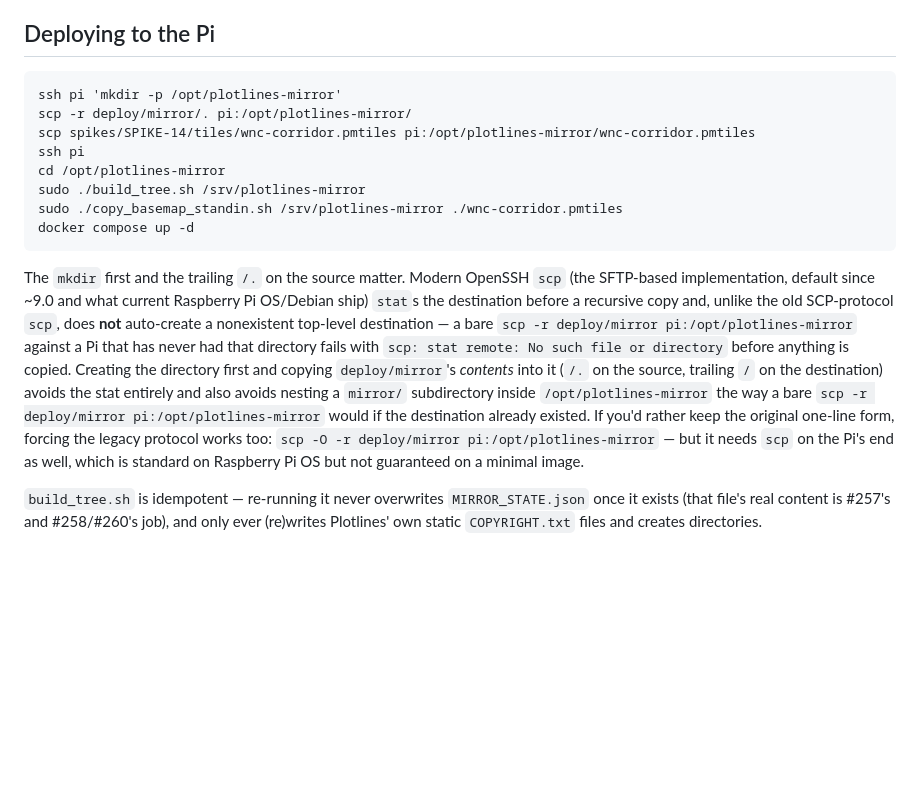
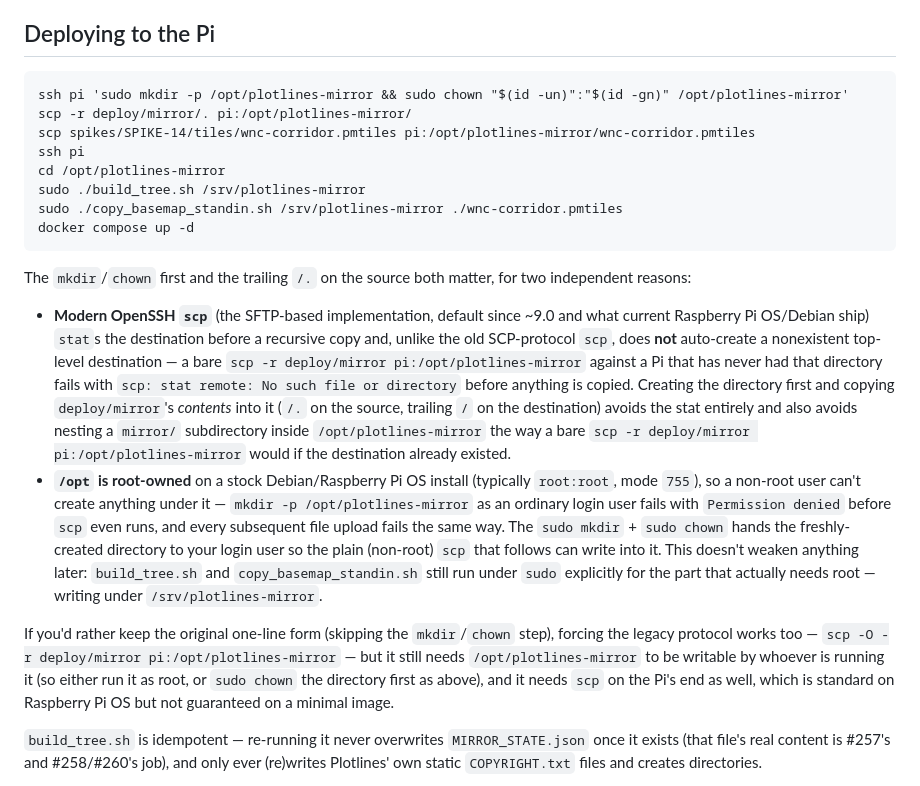
Before and after one commit to gnfrazier/plotlines, a Markdown page: deploy/mirror/README.md, the part around the change. GitHub-like rendering; blank space fills up the shorter version.

Commit message:
Account for /opt's root ownership in the mirror deploy README
Follow-up within the same PR: the mkdir-first fix from the previous
commit still fails with Permission denied on a stock Debian/Raspberry
Pi OS install, because /opt is root:root 755 by default and a non-root
login user can't create anything under it. Hit live: every file in the
scp upload failed with "dest open ...: Permission denied" once the
stat issue was worked around.

Fix: sudo mkdir + sudo chown the destination to the deploying user
before the plain scp, so scp itself doesn't need to run as root. Later
steps (build_tree.sh, copy_basemap_standin.sh) already invoke sudo
explicitly for the part that needs it (writing under
/srv/plotlines-mirror), so this doesn't change what actually requires
root.

Co-Authored-By: Claude Sonnet 5 <noreply@anthropic.com>
Claude-Session: https://claude.ai/code/session_013Waffwg7345MBZnwzLAPpN

````diff
--- a/deploy/mirror/README.md
+++ b/deploy/mirror/README.md
@@ -21,7 +21,7 @@ it were guaranteed present on the Pi).
 ## Deploying to the Pi
 
 ```
-ssh pi 'mkdir -p /opt/plotlines-mirror'
+ssh pi 'sudo mkdir -p /opt/plotlines-mirror && sudo chown "$(id -un)":"$(id -gn)" /opt/plotlines-mirror'
 scp -r deploy/mirror/. pi:/opt/plotlines-mirror/
 scp spikes/SPIKE-14/tiles/wnc-corridor.pmtiles pi:/opt/plotlines-mirror/wnc-corridor.pmtiles
 ssh pi
@@ -31,21 +31,39 @@ sudo ./copy_basemap_standin.sh /srv/plotlines-mirror ./wnc-corridor.pmtiles
 docker compose up -d
 ```
 
-The `mkdir` first and the trailing `/.` on the source matter. Modern
-OpenSSH `scp` (the SFTP-based implementation, default since ~9.0 and what
-current Raspberry Pi OS/Debian ship) `stat`s the destination before a
-recursive copy and, unlike the old SCP-protocol `scp`, does **not**
-auto-create a nonexistent top-level destination — a bare
-`scp -r deploy/mirror pi:/opt/plotlines-mirror` against a Pi that has
-never had that directory fails with `scp: stat remote: No such file or
-directory` before anything is copied. Creating the directory first and
-copying `deploy/mirror`'s *contents* into it (`/.` on the source, trailing
-`/` on the destination) avoids the stat entirely and also avoids nesting
-a `mirror/` subdirectory inside `/opt/plotlines-mirror` the way a bare
-`scp -r deploy/mirror pi:/opt/plotlines-mirror` would if the destination
-already existed. If you'd rather keep the original one-line form, forcing
-the legacy protocol works too: `scp -O -r deploy/mirror pi:/opt/plotlines-mirror`
-— but it needs `scp` on the Pi's end as well, which is standard on
+The `mkdir`/`chown` first and the trailing `/.` on the source both
+matter, for two independent reasons:
+
+- **Modern OpenSSH `scp`** (the SFTP-based implementation, default since
+  ~9.0 and what current Raspberry Pi OS/Debian ship) `stat`s the
+  destination before a recursive copy and, unlike the old SCP-protocol
+  `scp`, does **not** auto-create a nonexistent top-level destination — a
+  bare `scp -r deploy/mirror pi:/opt/plotlines-mirror` against a Pi that
+  has never had that directory fails with `scp: stat remote: No such
+  file or directory` before anything is copied. Creating the directory
+  first and copying `deploy/mirror`'s *contents* into it (`/.` on the
+  source, trailing `/` on the destination) avoids the stat entirely and
+  also avoids nesting a `mirror/` subdirectory inside
+  `/opt/plotlines-mirror` the way a bare
+  `scp -r deploy/mirror pi:/opt/plotlines-mirror` would if the
+  destination already existed.
+- **`/opt` is root-owned** on a stock Debian/Raspberry Pi OS install
+  (typically `root:root`, mode `755`), so a non-root user can't create
+  anything under it — `mkdir -p /opt/plotlines-mirror` as an ordinary
+  login user fails with `Permission denied` before `scp` even runs, and
+  every subsequent file upload fails the same way. The `sudo mkdir` +
+  `sudo chown` hands the freshly-created directory to your login user so
+  the plain (non-root) `scp` that follows can write into it. This
+  doesn't weaken anything later: `build_tree.sh` and
+  `copy_basemap_standin.sh` still run under `sudo` explicitly for the
+  part that actually needs root — writing under `/srv/plotlines-mirror`.
+
+If you'd rather keep the original one-line form (skipping the
+`mkdir`/`chown` step), forcing the legacy protocol works too —
+`scp -O -r deploy/mirror pi:/opt/plotlines-mirror` — but it still needs
+`/opt/plotlines-mirror` to be writable by whoever is running it (so
+either run it as root, or `sudo chown` the directory first as above),
+and it needs `scp` on the Pi's end as well, which is standard on
 Raspberry Pi OS but not guaranteed on a minimal image.
 
 `build_tree.sh` is idempotent — re-running it never overwrites
````
